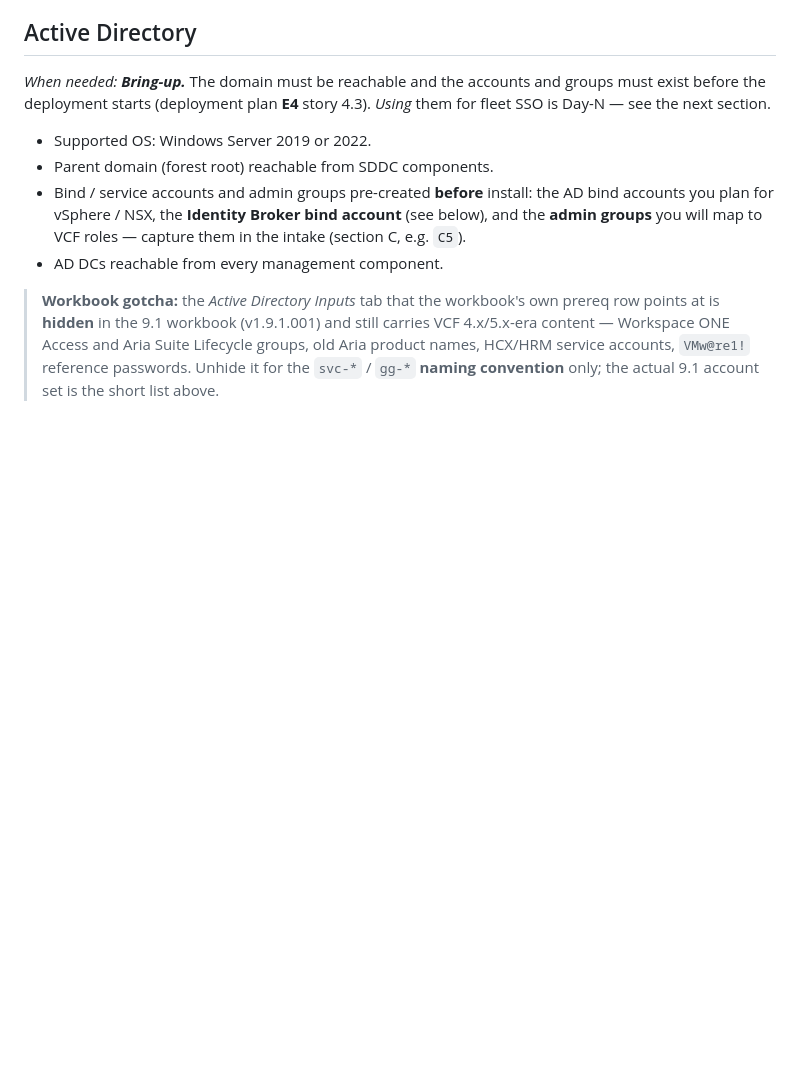
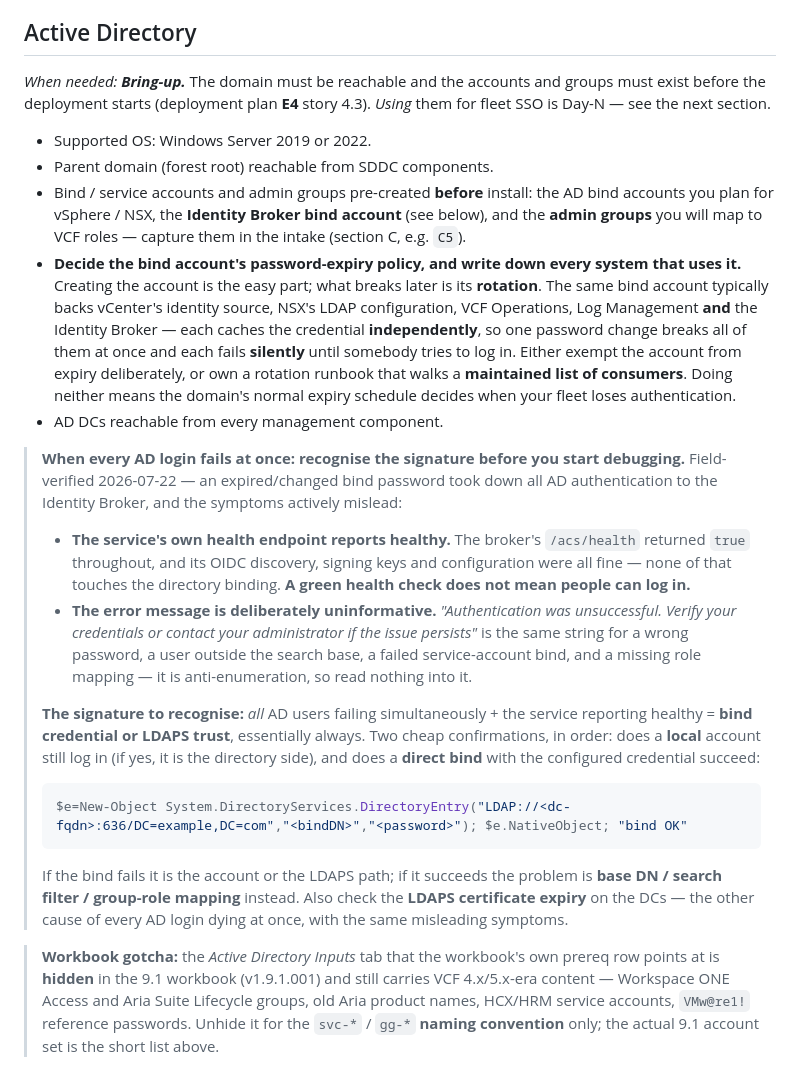
Before and after one commit to pauldiee/VCF9-DeploymentPlanning, a Markdown page: docs/prerequisites.md, the part around the change. Drawn GitHub-style; blank space fills up the shorter version.

````diff
--- a/docs/prerequisites.md
+++ b/docs/prerequisites.md
@@ -877,7 +877,47 @@ groups must exist before the deployment starts (deployment plan **E4** story
   AD bind accounts you plan for vSphere / NSX, the **Identity Broker bind
   account** (see below), and the **admin groups** you will map to VCF roles —
   capture them in the intake (section C, e.g. `C5`).
+- **Decide the bind account's password-expiry policy, and write down every
+  system that uses it.** Creating the account is the easy part; what breaks
+  later is its **rotation**. The same bind account typically backs vCenter's
+  identity source, NSX's LDAP configuration, VCF Operations, Log Management
+  **and** the Identity Broker — each caches the credential **independently**, so
+  one password change breaks all of them at once and each fails **silently**
+  until somebody tries to log in. Either exempt the account from expiry
+  deliberately, or own a rotation runbook that walks a **maintained list of
+  consumers**. Doing neither means the domain's normal expiry schedule decides
+  when your fleet loses authentication.
 - AD DCs reachable from every management component.
+
+> **When every AD login fails at once: recognise the signature before you start
+> debugging.** Field-verified 2026-07-22 — an expired/changed bind password took
+> down all AD authentication to the Identity Broker, and the symptoms actively
+> mislead:
+>
+> - **The service's own health endpoint reports healthy.** The broker's
+>   `/acs/health` returned `true` throughout, and its OIDC discovery, signing
+>   keys and configuration were all fine — none of that touches the directory
+>   binding. **A green health check does not mean people can log in.**
+> - **The error message is deliberately uninformative.** *"Authentication was
+>   unsuccessful. Verify your credentials or contact your administrator if the
+>   issue persists"* is the same string for a wrong password, a user outside the
+>   search base, a failed service-account bind, and a missing role mapping — it
+>   is anti-enumeration, so read nothing into it.
+>
+> **The signature to recognise:** *all* AD users failing simultaneously + the
+> service reporting healthy = **bind credential or LDAPS trust**, essentially
+> always. Two cheap confirmations, in order: does a **local** account still log
+> in (if yes, it is the directory side), and does a **direct bind** with the
+> configured credential succeed:
+>
+> ```powershell
+> $e=New-Object System.DirectoryServices.DirectoryEntry("LDAP://<dc-fqdn>:636/DC=example,DC=com","<bindDN>","<password>"); $e.NativeObject; "bind OK"
+> ```
+>
+> If the bind fails it is the account or the LDAPS path; if it succeeds the
+> problem is **base DN / search filter / group-role mapping** instead. Also
+> check the **LDAPS certificate expiry** on the DCs — the other cause of every
+> AD login dying at once, with the same misleading symptoms.
 
 > **Workbook gotcha:** the *Active Directory Inputs* tab that the workbook's
 > own prereq row points at is **hidden** in the 9.1 workbook (v1.9.1.001) and
````
Also changed, not shown: CHANGELOG.md (+23 -0 lines), docs/02-intake.md (+1 -1 lines).
